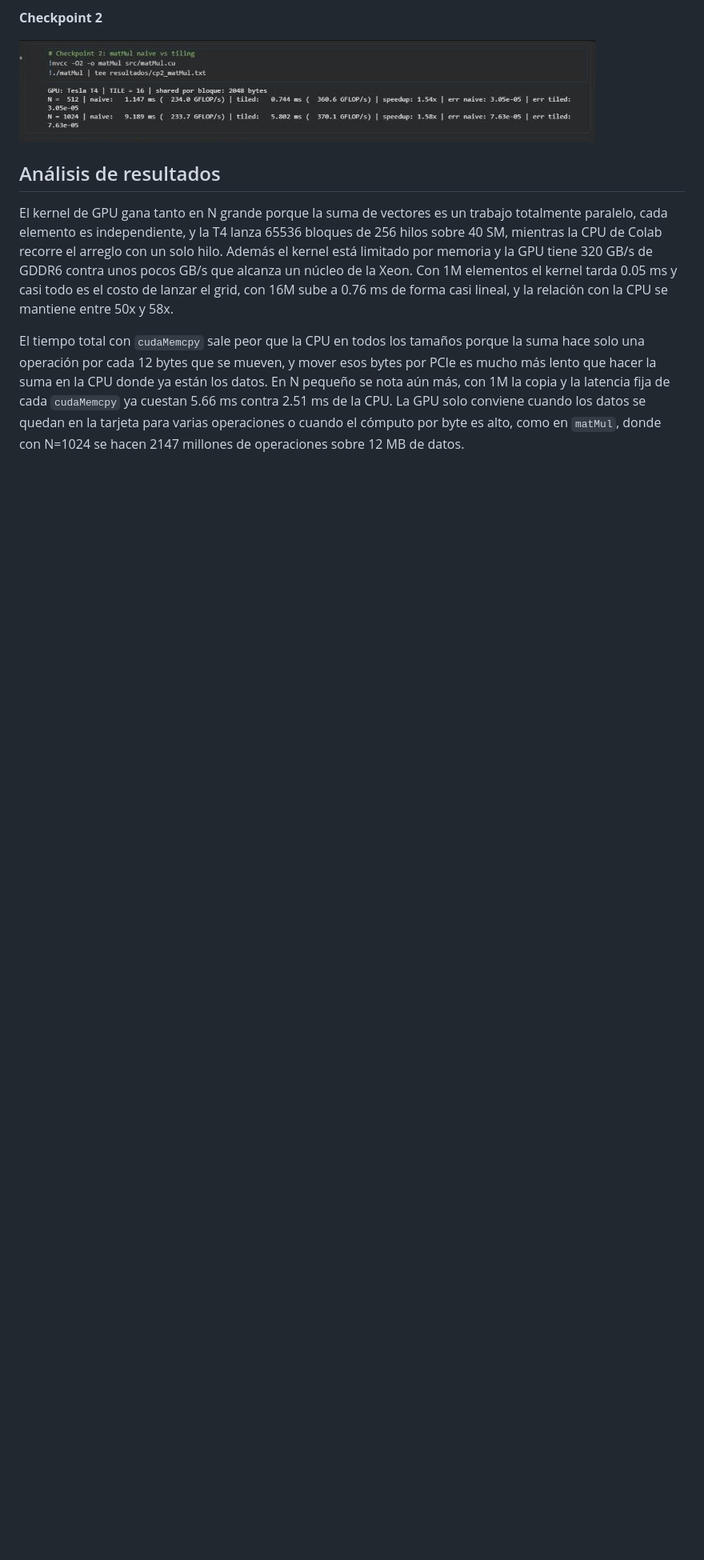
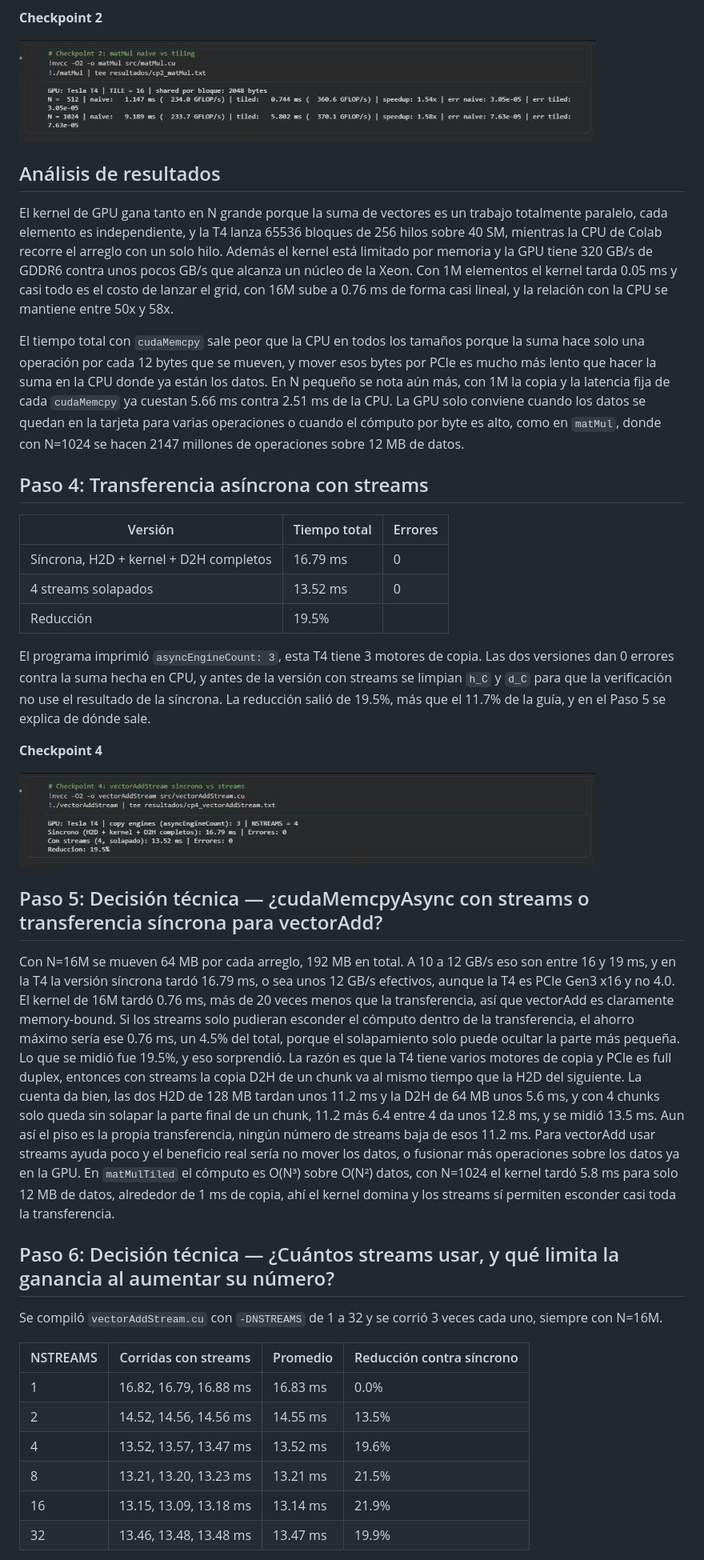
Before and after one commit to juancamilodb6714/duran-post1-u11, a Markdown page: README.md, the part around one of its changes. Shown at 80% size. Drawn GitHub-style; pictures changed too: capturas/p1_cp4_vectorAddStream.png (added); blank space fills up the shorter version.

Commit message:
feat: vectorAddStream con streams y decisiones técnicas de la Parte 1

```diff
--- a/README.md
+++ b/README.md
@@ -96,3 +96,35 @@ Los dos kernels dan el mismo error, muy por debajo de 1e-3, y el error crece con
 El kernel de GPU gana tanto en N grande porque la suma de vectores es un trabajo totalmente paralelo, cada elemento es independiente, y la T4 lanza 65536 bloques de 256 hilos sobre 40 SM, mientras la CPU de Colab recorre el arreglo con un solo hilo. Además el kernel está limitado por memoria y la GPU tiene 320 GB/s de GDDR6 contra unos pocos GB/s que alcanza un núcleo de la Xeon. Con 1M elementos el kernel tarda 0.05 ms y casi todo es el costo de lanzar el grid, con 16M sube a 0.76 ms de forma casi lineal, y la relación con la CPU se mantiene entre 50x y 58x.
 
 El tiempo total con `cudaMemcpy` sale peor que la CPU en todos los tamaños porque la suma hace solo una operación por cada 12 bytes que se mueven, y mover esos bytes por PCIe es mucho más lento que hacer la suma en la CPU donde ya están los datos. En N pequeño se nota aún más, con 1M la copia y la latencia fija de cada `cudaMemcpy` ya cuestan 5.66 ms contra 2.51 ms de la CPU. La GPU solo conviene cuando los datos se quedan en la tarjeta para varias operaciones o cuando el cómputo por byte es alto, como en `matMul`, donde con N=1024 se hacen 2147 millones de operaciones sobre 12 MB de datos.
+
+## Paso 4: Transferencia asíncrona con streams
+
+| Versión | Tiempo total | Errores |
+|---|---|---|
+| Síncrona, H2D + kernel + D2H completos | 16.79 ms | 0 |
+| 4 streams solapados | 13.52 ms | 0 |
+| Reducción | 19.5% | |
+
+El programa imprimió `asyncEngineCount: 3`, esta T4 tiene 3 motores de copia. Las dos versiones dan 0 errores contra la suma hecha en CPU, y antes de la versión con streams se limpian `h_C` y `d_C` para que la verificación no use el resultado de la síncrona. La reducción salió de 19.5%, más que el 11.7% de la guía, y en el Paso 5 se explica de dónde sale.
+
+**Checkpoint 4**
+
+![vectorAddStream síncrono vs streams](capturas/p1_cp4_vectorAddStream.png)
+
+## Paso 5: Decisión técnica — ¿cudaMemcpyAsync con streams o transferencia síncrona para vectorAdd?
+
+Con N=16M se mueven 64 MB por cada arreglo, 192 MB en total. A 10 a 12 GB/s eso son entre 16 y 19 ms, y en la T4 la versión síncrona tardó 16.79 ms, o sea unos 12 GB/s efectivos, aunque la T4 es PCIe Gen3 x16 y no 4.0. El kernel de 16M tardó 0.76 ms, más de 20 veces menos que la transferencia, así que vectorAdd es claramente memory-bound. Si los streams solo pudieran esconder el cómputo dentro de la transferencia, el ahorro máximo sería ese 0.76 ms, un 4.5% del total, porque el solapamiento solo puede ocultar la parte más pequeña. Lo que se midió fue 19.5%, y eso sorprendió. La razón es que la T4 tiene varios motores de copia y PCIe es full duplex, entonces con streams la copia D2H de un chunk va al mismo tiempo que la H2D del siguiente. La cuenta da bien, las dos H2D de 128 MB tardan unos 11.2 ms y la D2H de 64 MB unos 5.6 ms, y con 4 chunks solo queda sin solapar la parte final de un chunk, 11.2 más 6.4 entre 4 da unos 12.8 ms, y se midió 13.5 ms. Aun así el piso es la propia transferencia, ningún número de streams baja de esos 11.2 ms. Para vectorAdd usar streams ayuda poco y el beneficio real sería no mover los datos, o fusionar más operaciones sobre los datos ya en la GPU. En `matMulTiled` el cómputo es O(N³) sobre O(N²) datos, con N=1024 el kernel tardó 5.8 ms para solo 12 MB de datos, alrededor de 1 ms de copia, ahí el kernel domina y los streams sí permiten esconder casi toda la transferencia.
+
+## Paso 6: Decisión técnica — ¿Cuántos streams usar, y qué limita la ganancia al aumentar su número?
+
+Se compiló `vectorAddStream.cu` con `-DNSTREAMS` de 1 a 32 y se corrió 3 veces cada uno, siempre con N=16M.
+
+| NSTREAMS | Corridas con streams | Promedio | Reducción contra síncrono |
+|---|---|---|---|
+| 1 | 16.82, 16.79, 16.88 ms | 16.83 ms | 0.0% |
+| 2 | 14.52, 14.56, 14.56 ms | 14.55 ms | 13.5% |
+| 4 | 13.52, 13.57, 13.47 ms | 13.52 ms | 19.6% |
+| 8 | 13.21, 13.20, 13.23 ms | 13.21 ms | 21.5% |
+| 16 | 13.15, 13.09, 13.18 ms | 13.14 ms | 21.9% |
+| 32 | 13.46, 13.48, 13.48 ms | 13.47 ms | 19.9% |
+
```
Also changed, not shown: other parts of README.md (+7 -0 lines), capturas/p1_cp5_barrido_streams.png (added), 3 other files.
